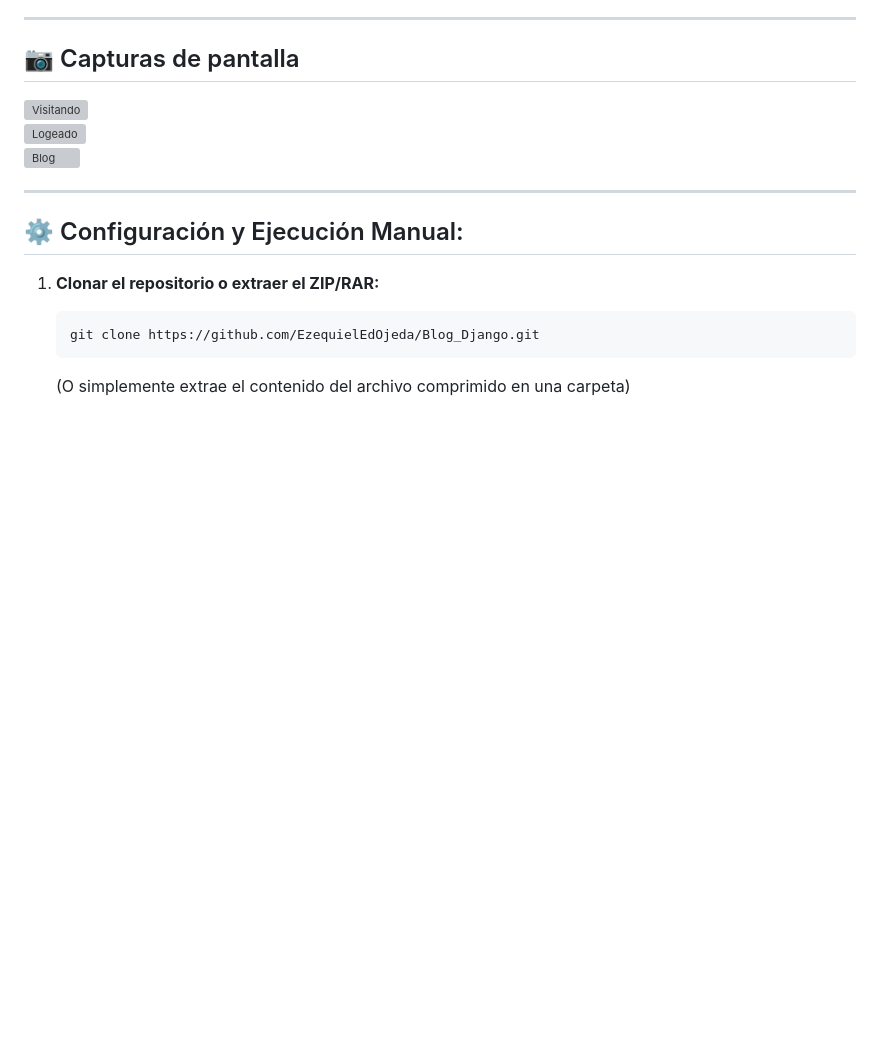
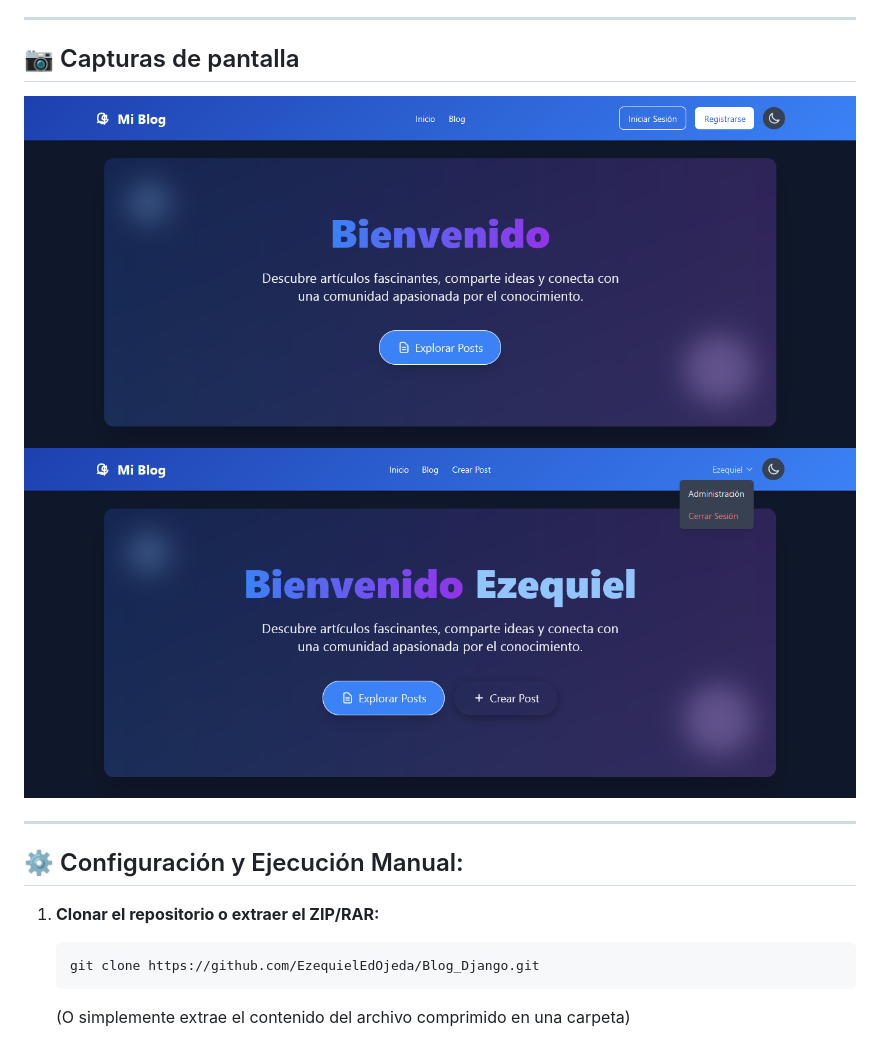
Before and after one commit to EzequielEdOjeda/Blog_Django, a Markdown page: README.md, the part around the change. GitHub-like rendering; blank space fills up the shorter version; grey boxes are pictures that could not be loaded.

```diff
--- a/README.md
+++ b/README.md
@@ -17,9 +17,8 @@ Este repositorio contiene el proyecto desarrollado para el curso de Desarrollo W
 
 ## 📷 Capturas de pantalla
 
-![Visitando](Capturas/Captura1.png)
-![Logeado](Capturas/Captura2.png)
-![Blog](Capturas/Captura3.png)
+![Visitando](Capturas/Capture1.png)
+![Logeado](Capturas/Capture2.png)
 
 ---
 
```
